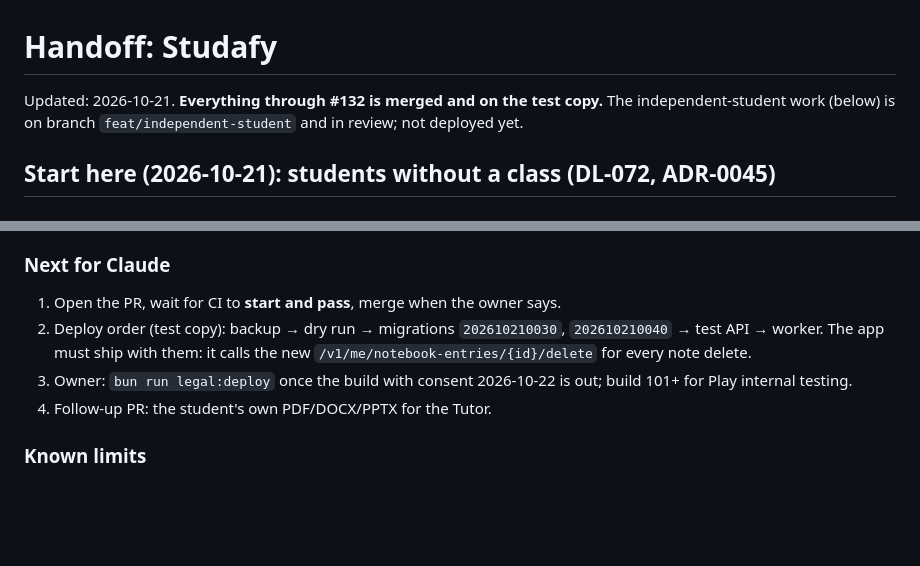
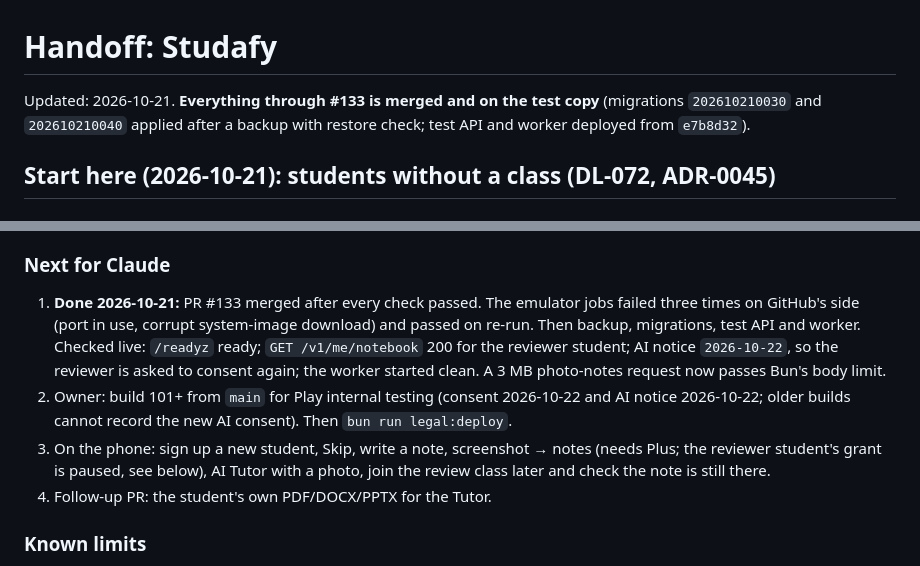
Before and after one commit to yousefomar3003/studafy-app, a Markdown page: handoff.md, 2 parts joined by grey strips. Rendered like a GitHub page; blank space fills up the shorter version.

Commit message:
docs(handoff): independent students merged (#133) and on the test copy
Co-Authored-By: Claude Opus 5.5 <noreply@anthropic.com>

```diff
--- a/handoff.md
+++ b/handoff.md
@@ -1,8 +1,8 @@
 # Handoff: Studafy
 
-Updated: 2026-10-21. **Everything through #132 is merged and on the test
-copy.** The independent-student work (below) is on branch
-`feat/independent-student` and in review; not deployed yet.
+Updated: 2026-10-21. **Everything through #133 is merged and on the test
+copy** (migrations `202610210030` and `202610210040` applied after a backup
+with restore check; test API and worker deployed from `e7b8d32`).
 
 ## Start here (2026-10-21): students without a class (DL-072, ADR-0045)
 
@@ -41,12 +41,20 @@ copy.** The independent-student work (below) is on branch
     a class-link join.
 
 ### Next for Claude
-1. Open the PR, wait for CI to **start and pass**, merge when the owner says.
-2. Deploy order (test copy): backup → dry run → migrations `202610210030`,
-   `202610210040` → test API → worker. The app must ship with them: it calls
-   the new `/v1/me/notebook-entries/{id}/delete` for every note delete.
-3. Owner: `bun run legal:deploy` once the build with consent 2026-10-22 is
-   out; build 101+ for Play internal testing.
+1. **Done 2026-10-21:** PR #133 merged after every check passed. The
+   emulator jobs failed three times on GitHub's side (port in use, corrupt
+   system-image download) and passed on re-run. Then backup, migrations,
+   test API and worker. Checked live: `/readyz` ready; `GET /v1/me/notebook`
+   200 for the reviewer student; AI notice `2026-10-22`, so the reviewer is
+   asked to consent again; the worker started clean. A 3 MB photo-notes
+   request now passes Bun's body limit.
+2. Owner: build 101+ from `main` for Play internal testing (consent
+   2026-10-22 and AI notice 2026-10-22; older builds cannot record the new
+   AI consent). Then `bun run legal:deploy`.
+3. On the phone: sign up a new student, Skip, write a note, screenshot →
+   notes (needs Plus; the reviewer student's grant is paused, see below),
+   AI Tutor with a photo, join the review class later and check the note is
+   still there.
 4. Follow-up PR: the student's own PDF/DOCX/PPTX for the Tutor.
 
 ### Known limits
```
